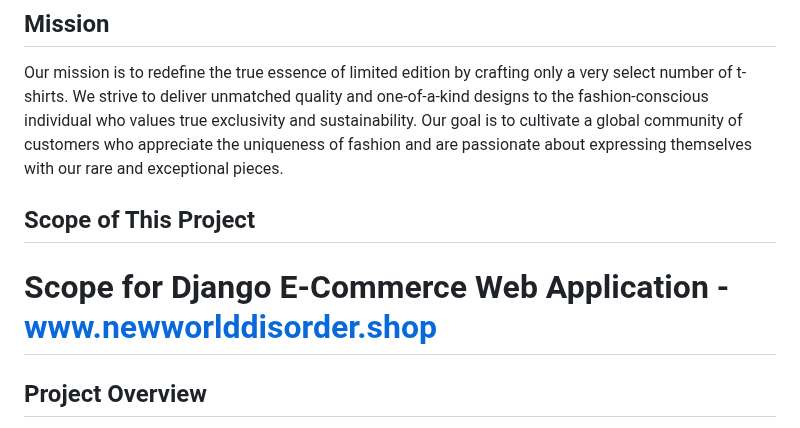
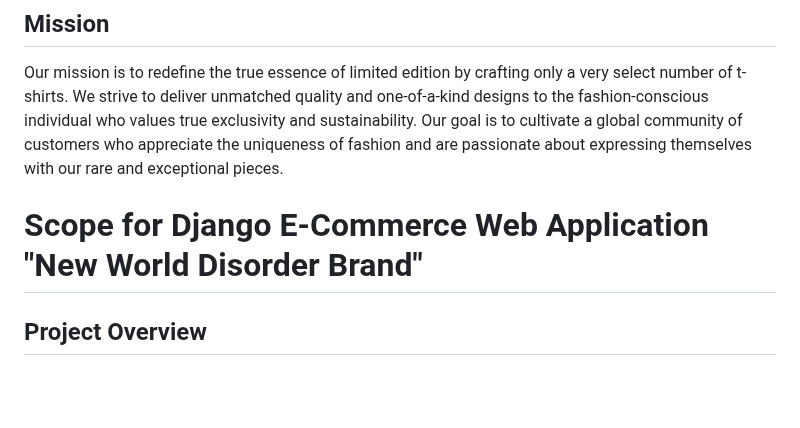
Before and after one commit to Moodyw03/new-world-disorder, a Markdown page: readme.MD, the part around the change. Rendered like a GitHub page; blank space fills up the shorter version.

```diff
--- a/readme.MD
+++ b/readme.MD
@@ -14,9 +14,9 @@ At New World Disorder, our vision is to redefine the norms of the fashion indust
 
 Our mission is to redefine the true essence of limited edition by crafting only a very select number of t-shirts. We strive to deliver unmatched quality and one-of-a-kind designs to the fashion-conscious individual who values true exclusivity and sustainability. Our goal is to cultivate a global community of customers who appreciate the uniqueness of fashion and are passionate about expressing themselves with our rare and exceptional pieces.
 
-## Scope of This Project
 
-# Scope for Django E-Commerce Web Application - www.newworlddisorder.shop
+
+# Scope for Django E-Commerce Web Application "New World Disorder Brand"
 
 ## Project Overview
 The primary goal of this project is to develop an advanced e-commerce web application using Django, offering a seamless shopping experience for customers purchasing t-shirts. The website will leverage the Printful API for product fulfillment and Stripe for payment processing. Additionally, the site will feature a blog for customer engagement and a newsletter signup form for marketing purposes.
```
